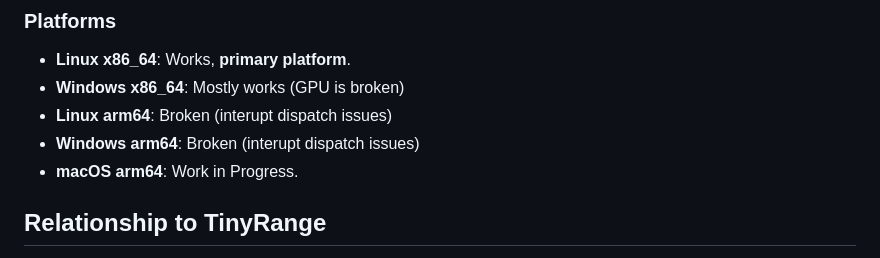
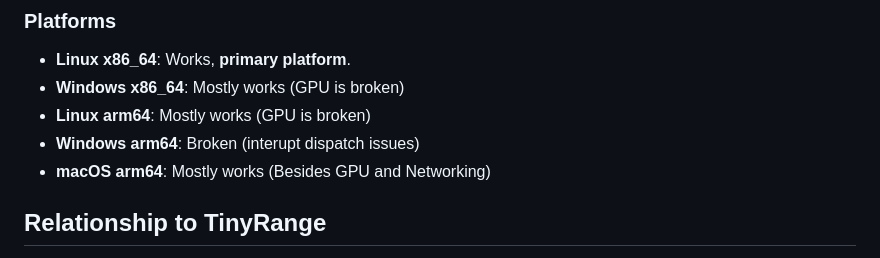
Before and after one commit to tinyrange/cc, a Markdown page: README.md, the part around the change. GitHub-like rendering.

Commit message:
readme: update status

```diff
--- a/README.md
+++ b/README.md
@@ -44,9 +44,9 @@ Only Linux Guests and bare-metal code are currently supported.
 
 - **Linux x86_64**: Works, **primary platform**.
 - **Windows x86_64**: Mostly works (GPU is broken)
-- **Linux arm64**: Broken (interupt dispatch issues)
+- **Linux arm64**: Mostly works (GPU is broken)
 - **Windows arm64**: Broken (interupt dispatch issues)
-- **macOS arm64**: Work in Progress.
+- **macOS arm64**: Mostly works (Besides GPU and Networking)
 
 ## Relationship to TinyRange
 
```
